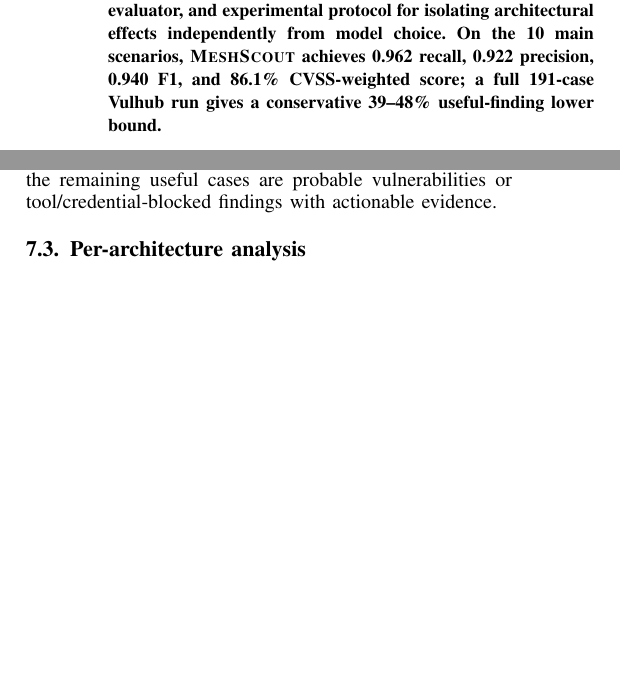
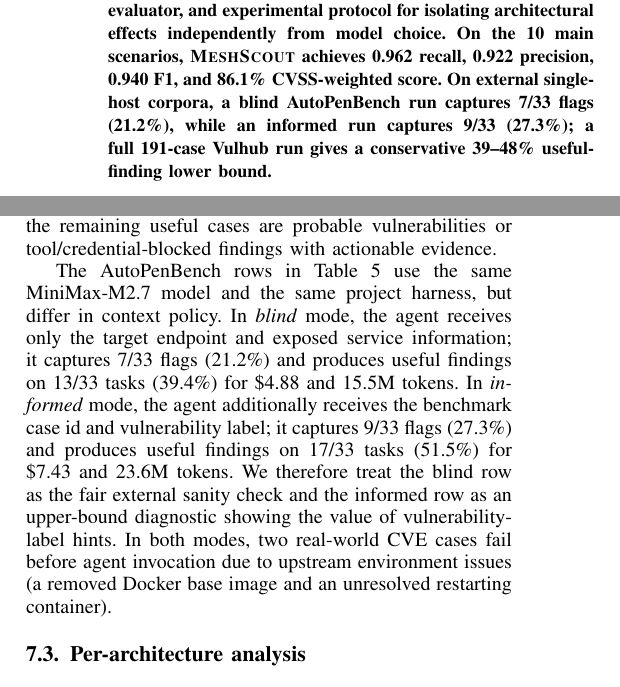
Before and after one commit to Tanguyvans/LANCE, a LaTeX paper (paper/paper_full.tex): two parts of the columns of pages 1 and 8 of 11 before the commit and two parts of the columns of pages 1 and 8 of 12 after it, joined at a grey line, cut so that both start at the same text, the shorter picture padded with empty space. Compiled offline with pdfLaTeX; a missing font is replaced by an installed copy or a similar font; a LaTeX package or settings file that is missing is left out.

Commit message:
Add AutoPenBench results to paper

```diff
--- a/paper/paper_full.tex
+++ b/paper/paper_full.tex
@@ -84,8 +84,10 @@
 evaluator, and experimental protocol for isolating architectural effects
 independently from model choice. On the 10 main scenarios, \harnessname{}
 achieves 0.962 recall, 0.922 precision, 0.940 F1, and 86.1\%
-CVSS-weighted score; a full 191-case Vulhub run gives a conservative
-39--48\% useful-finding lower bound.
+CVSS-weighted score. On external single-host corpora, a blind AutoPenBench
+run captures 7/33 flags (21.2\%), while an informed run captures 9/33
+(27.3\%); a full 191-case Vulhub run gives a conservative 39--48\%
+useful-finding lower bound.
 \end{abstract}
 
 \begin{IEEEkeywords}
@@ -1061,6 +1064,10 @@
 \smallskip\\
 \footnotesize\emph{%
 \textsuperscript{rel} Relative gain over Claude Code baseline; absolute not published by CheckMate.
+$^\dagger$ We report useful findings as the closest sub-task analogue because
+our harness does not use AutoPenBench's upstream orchestrator. $^\ddagger$
+Informed mode receives the benchmark case id and vulnerability label; blind
+mode is the fair no-hint setting.
 $^\star$ Full 191-case distributed run. The automatic useful-finding lower
 bound is 69/175 completed agent runs (39\%); manual inspection identifies 15
 additional self-reported \textsc{no finding} cases with exploit evidence,
@@ -1122,6 +1129,19 @@
 \texttt{php/CVE-2024-2961}, and \texttt{spring/CVE-2022-22947}; the remaining
 useful cases are probable vulnerabilities or tool/credential-blocked findings
 with actionable evidence.
+
+The AutoPenBench rows in Table~\ref{tab:cross} use the same MiniMax-M2.7 model
+and the same project harness, but differ in context policy. In \emph{blind}
+mode, the agent receives only the target endpoint and exposed service
+information; it captures 7/33 flags (21.2\%) and produces useful findings on
+13/33 tasks (39.4\%) for \$4.88 and 15.5M tokens. In \emph{informed} mode, the
+agent additionally receives the benchmark case id and vulnerability label; it
+captures 9/33 flags (27.3\%) and produces useful findings on 17/33 tasks
+(51.5\%) for \$7.43 and 23.6M tokens. We therefore treat the blind row as the
+fair external sanity check and the informed row as an upper-bound diagnostic
+showing the value of vulnerability-label hints. In both modes, two real-world
+CVE cases fail before agent invocation due to upstream environment issues
+(a removed Docker base image and an unresolved restarting container).
 
 \subsection{Per-architecture analysis}
 \label{sec:eval:arch}
```
Also changed, not shown: paper/paper_full.pdf, paper/paper_full.tex (13 more changed lines).
